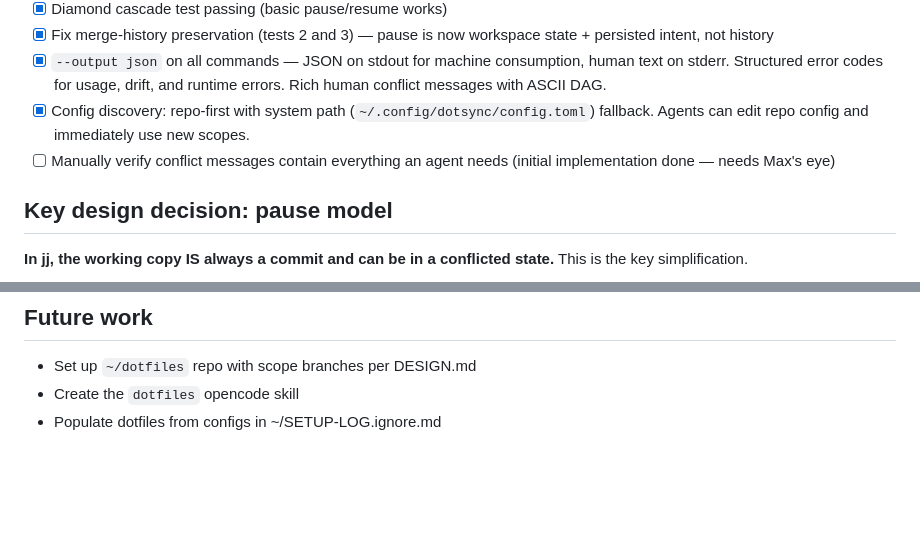
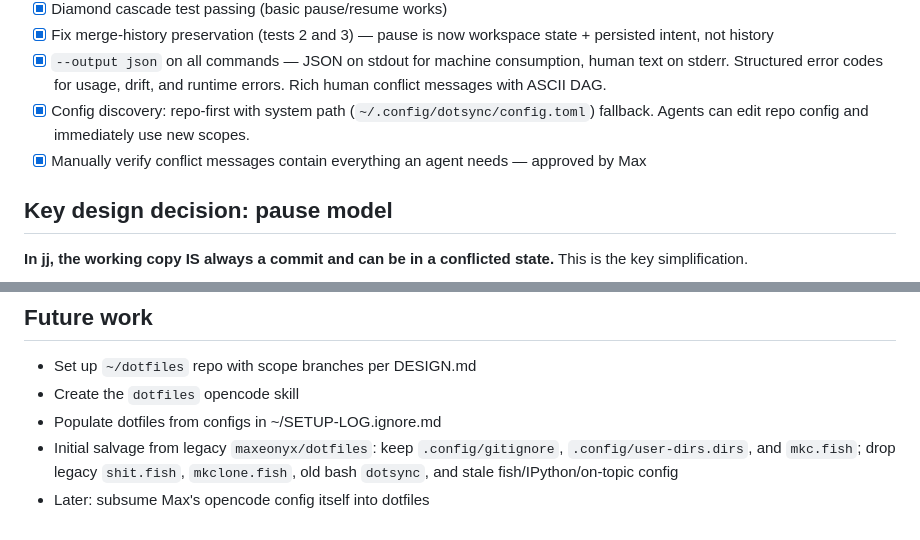
Before and after one commit to maxeonyx/dotsync, a Markdown page: PLAN.md, 2 parts joined by grey strips. Rendered like a GitHub page; blank space fills up the shorter version.

Commit message:
note dotfiles salvage plan

```diff
--- a/PLAN.md
+++ b/PLAN.md
@@ -21,7 +21,7 @@ Working: `dotsync init`, `dotsync` (sync), `dotsync <scope> -m "msg"` (commit +
 - [x] Fix merge-history preservation (tests 2 and 3) — pause is now workspace state + persisted intent, not history
 - [x] `--output json` on all commands — JSON on stdout for machine consumption, human text on stderr. Structured error codes for usage, drift, and runtime errors. Rich human conflict messages with ASCII DAG.
 - [x] Config discovery: repo-first with system path (`~/.config/dotsync/config.toml`) fallback. Agents can edit repo config and immediately use new scopes.
-- [ ] Manually verify conflict messages contain everything an agent needs (initial implementation done — needs Max's eye)
+- [x] Manually verify conflict messages contain everything an agent needs — approved by Max
 
 ## Key design decision: pause model
 
@@ -157,3 +157,5 @@ Config discovery tests (all passing):
 - Set up `~/dotfiles` repo with scope branches per DESIGN.md
 - Create the `dotfiles` opencode skill
 - Populate dotfiles from configs in ~/SETUP-LOG.ignore.md
+- Initial salvage from legacy `maxeonyx/dotfiles`: keep `.config/gitignore`, `.config/user-dirs.dirs`, and `mkc.fish`; drop legacy `shit.fish`, `mkclone.fish`, old bash `dotsync`, and stale fish/IPython/on-topic config
+- Later: subsume Max's opencode config itself into dotfiles
```
